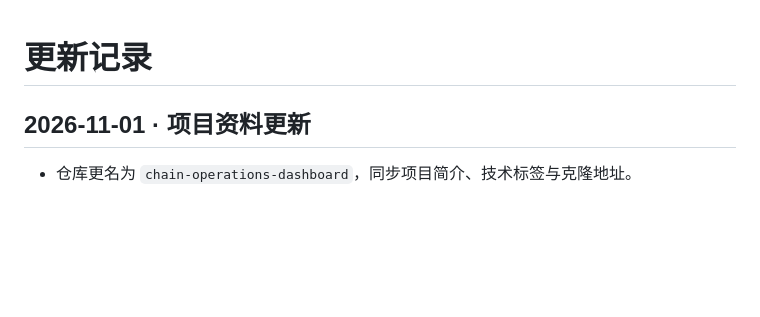
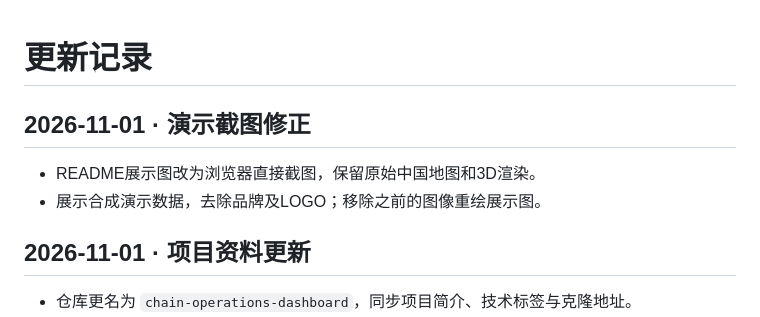
Before and after one commit to Yujianrx/chain-operations-dashboard, a Markdown page: CHANGELOG.md, the part around the change. GitHub-like rendering; blank space fills up the shorter version.

```diff
--- a/CHANGELOG.md
+++ b/CHANGELOG.md
@@ -1,4 +1,9 @@
 # 更新记录
+
+## 2026-11-01 · 演示截图修正
+
+- README展示图改为浏览器直接截图，保留原始中国地图和3D渲染。
+- 展示合成演示数据，去除品牌及LOGO；移除之前的图像重绘展示图。
 
 ## 2026-11-01 · 项目资料更新
 
```
Also changed, not shown: README.md (+3 -3 lines), docs/PRIVACY.md (+1 -1 lines), docs/images/dashboard-demo.jpg (added), 1 other file.
